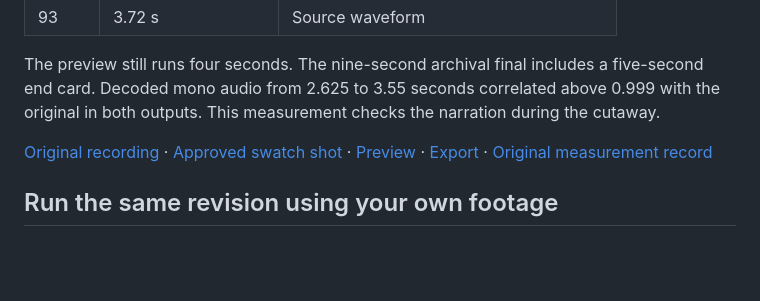
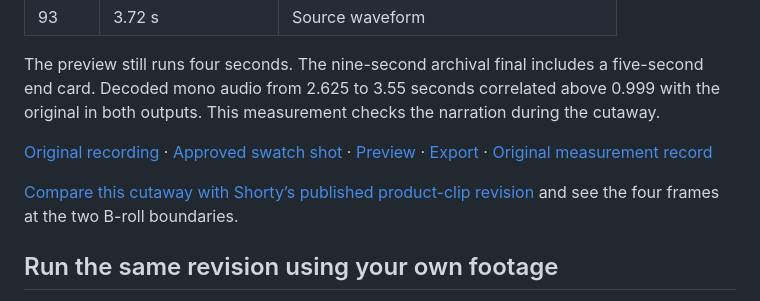
Before and after one commit to ABO3SKRALMASAOODI/valmera-mcp, a Markdown page: docs/OWN-FOOTAGE-B-ROLL-CUTAWAY-TEST.md, the part around the change. Rendered like a GitHub page; blank space fills up the shorter version.

Commit message:
Publish measured Shorty and Valmera product B-roll examples (#175)

```diff
--- a/docs/OWN-FOOTAGE-B-ROLL-CUTAWAY-TEST.md
+++ b/docs/OWN-FOOTAGE-B-ROLL-CUTAWAY-TEST.md
@@ -28,6 +28,8 @@ The preview still runs four seconds. The nine-second archival final includes a f
 
 [Original recording](https://valmera.io/examples/filler-word-cut/original.mp4) · [Approved swatch shot](https://valmera.io/examples/b-roll-cutaway/print-swatches.mp4) · [Preview](https://valmera.io/examples/b-roll-cutaway/preview.mp4) · [Export](https://valmera.io/examples/b-roll-cutaway/final.mp4) · [Original measurement record](https://valmera.io/examples/b-roll-cutaway/measurements.json)
 
+[Compare this cutaway with Shorty’s published product-clip revision](SHORTY-VS-VALMERA-PRODUCT-B-ROLL.md) and see the four frames at the two B-roll boundaries.
+
 ## Run the same revision using your own footage
 
 1. Pick a short passage containing two distinct spoken phrases and an approved clip. Write down the filename, first and last words, and whether text or captions must remain visible.
```
Also changed, not shown: docs/SHORTY-VS-VALMERA-PRODUCT-B-ROLL.md (added, +33 -0 lines), docs/examples/b-roll-cutaway-review/preview-boundaries.jpg (added).
